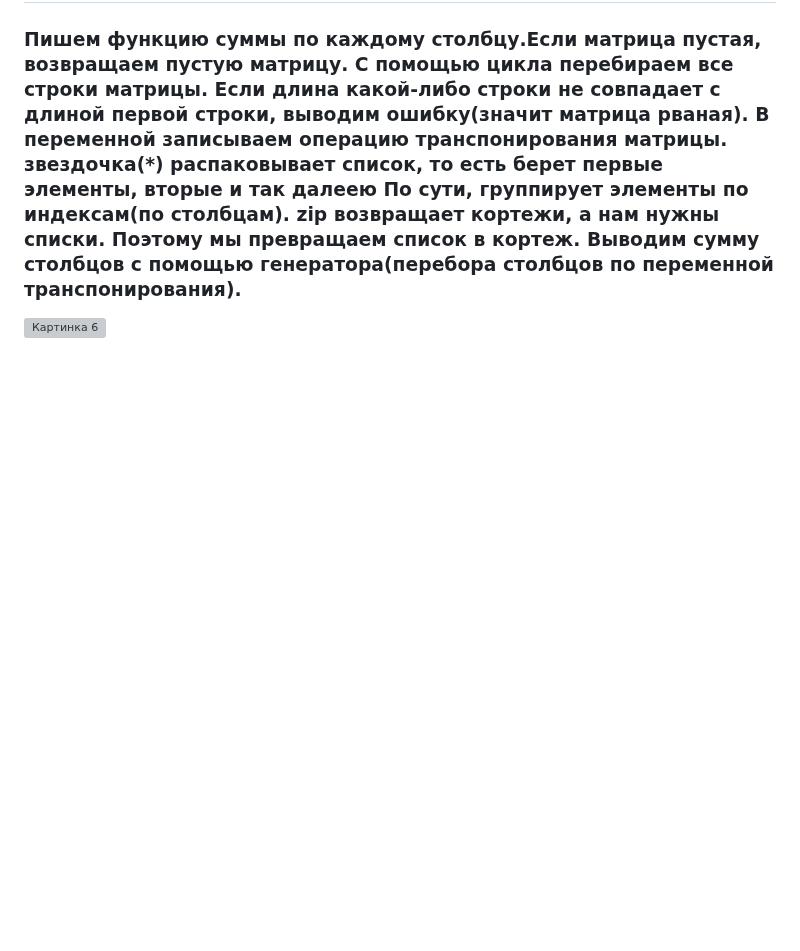
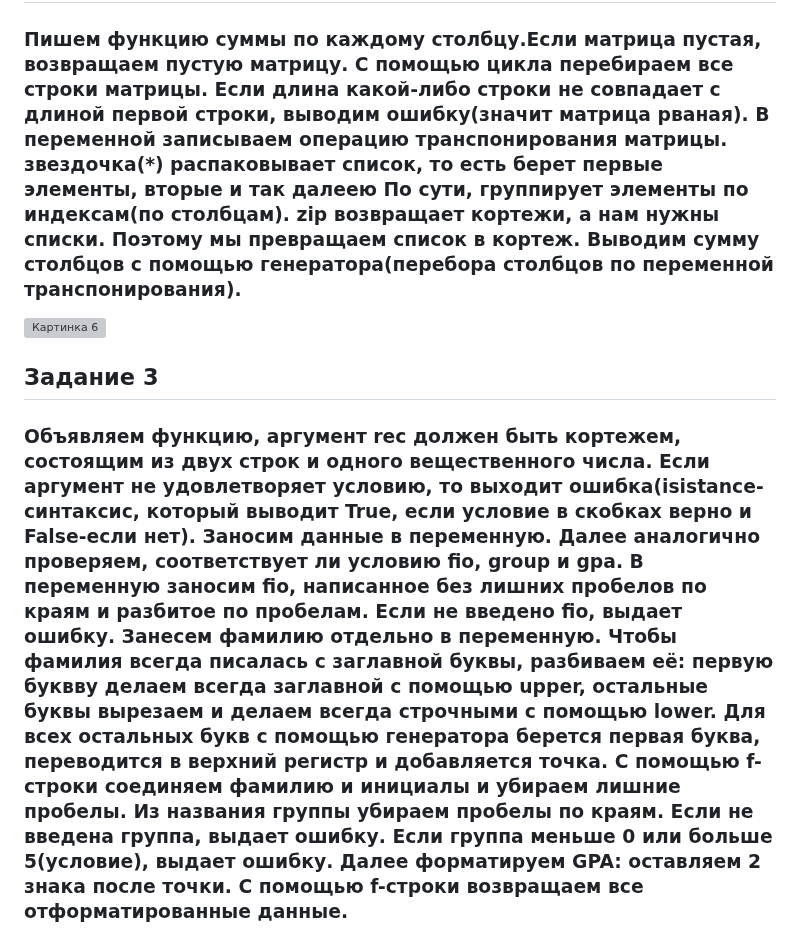
Before and after one commit to nadialazareva/python_labs, a Markdown page: src/ЛР2/README.md, the part around the change. GitHub-like rendering; blank space fills up the shorter version; grey boxes are pictures that could not be loaded.

```diff
--- a/src/ЛР2/README.md
+++ b/src/ЛР2/README.md
@@ -29,3 +29,7 @@
 
  ### Пишем функцию суммы по каждому столбцу.Если матрица пустая, возвращаем пустую матрицу. С помощью цикла перебираем все строки матрицы. Если длина какой-либо строки не совпадает с длиной первой строки, выводим ошибку(значит матрица рваная). В переменной записываем операцию транспонирования матрицы.  звездочка(*) распаковывает список, то есть берет первые элементы, вторые и так далеею По сути, группирует элементы по индексам(по столбцам). zip возвращает кортежи, а нам нужны списки. Поэтому мы превращаем список в кортеж. Выводим сумму столбцов с помощью генератора(перебора столбцов по переменной транспонирования).
  ![Картинка 6](./image/ЛР2/mat3/png)
+
+ ## Задание 3
+
+ ### Объявляем функцию, аргумент rec должен быть кортежем, состоящим из двух строк и одного вещественного числа. Если аргумент не удовлетворяет условию, то выходит ошибка(isistance-синтаксис, который выводит True, если условие в скобках верно и False-если нет). Заносим данные в переменную. Далее аналогично проверяем, соответствует ли условию fio, group и gpa. В переменную заносим fio, написанное без лишних пробелов по краям и разбитое по пробелам. Если не введено fio, выдает ошибку. Занесем фамилию отдельно в переменную. Чтобы фамилия всегда писалась с заглавной буквы, разбиваем её: первую буквву делаем всегда заглавной с помощью upper, остальные буквы вырезаем и делаем всегда строчными с помощью lower. Для всех остальных букв с помощью генератора берется первая буква, переводится в верхний регистр и добавляется точка. С помощью f-строки соединяем фамилию и инициалы и убираем лишние пробелы. Из названия группы убираем пробелы по краям. Если не введена группа, выдает ошибку. Если группа меньше 0 или больше 5(условие), выдает ошибку. Далее форматируем GPA: оставляем 2 знака после точки. С помощью f-строки возвращаем все отформатированные данные.
```
Also changed, not shown: image/ЛР2/tup.png (added), 2 other files.
